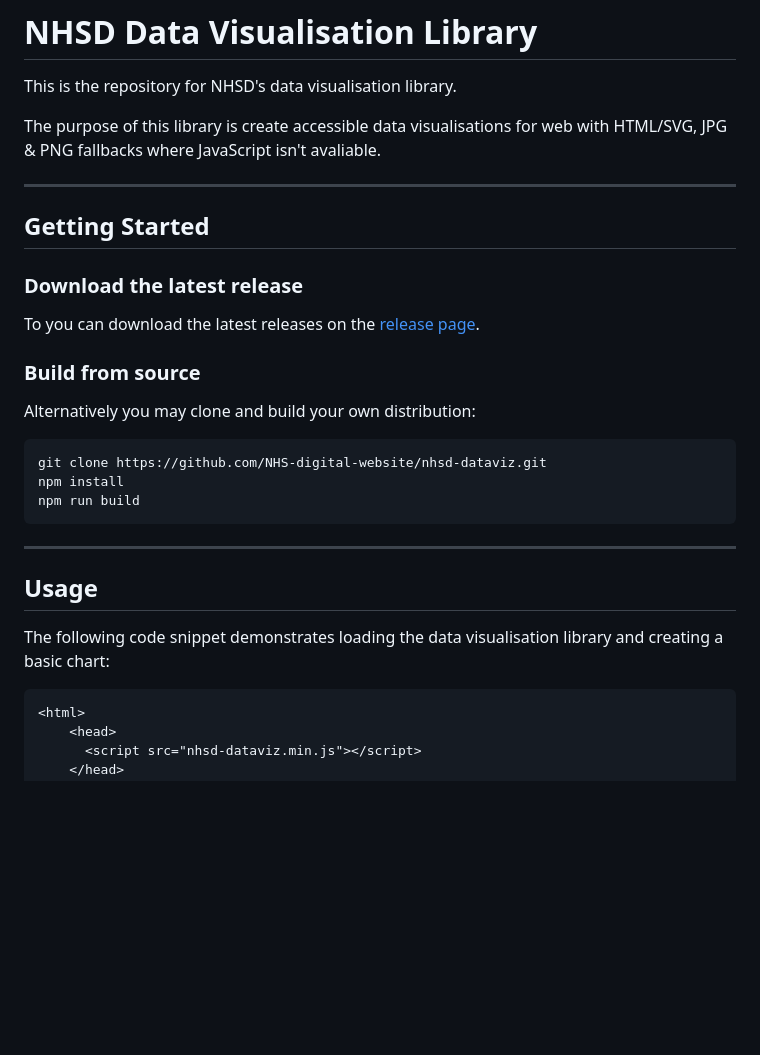
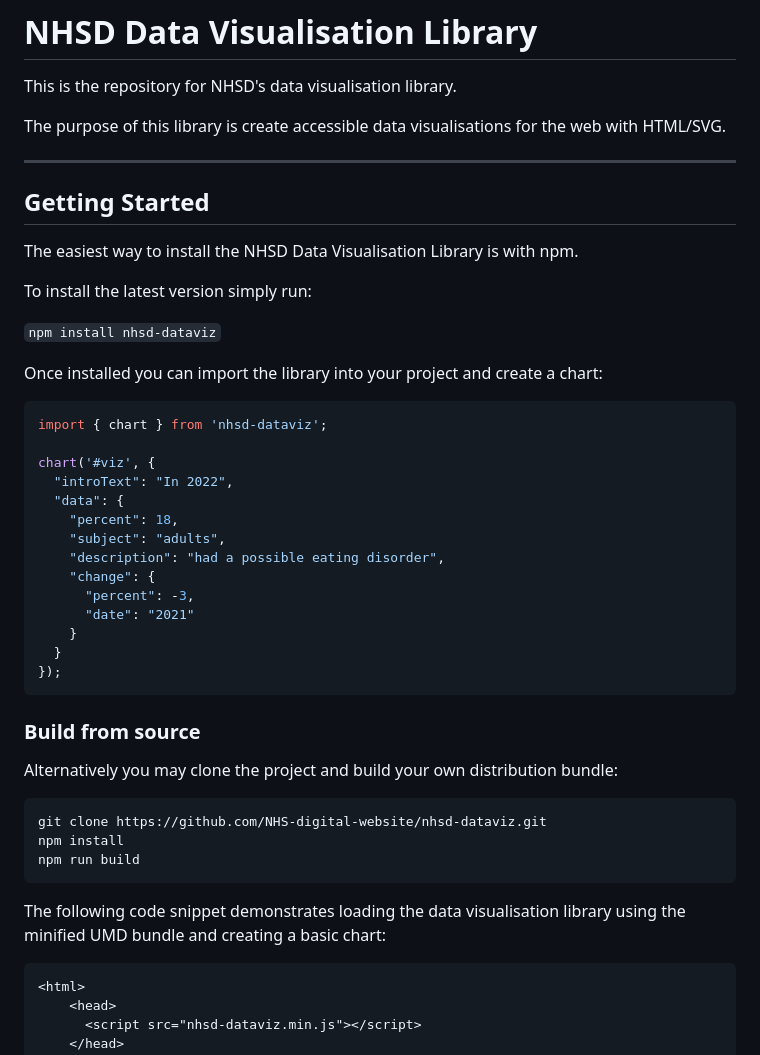
Before and after one commit to NHS-digital-website/nhsd-dataviz, a Markdown page: README.md, the part around one of its changes. Drawn GitHub-style; blank space fills up the shorter version.

Commit message:
[DW-000] Updated documentation

````diff
--- a/README.md
+++ b/README.md
@@ -2,19 +2,40 @@
 
 This is the repository for NHSD's data visualisation library.
 
-The purpose of this library is create accessible data visualisations for web with HTML/SVG, JPG & PNG fallbacks where JavaScript isn't avaliable.
+The purpose of this library is create accessible data visualisations for the web with HTML/SVG.
 
 --------
 
 ## Getting Started
 
-### Download the latest release
+The easiest way to install the NHSD Data Visualisation Library is with npm.
 
-To you can download the latest releases on the [release page](https://github.com/NHS-digital-website/nhsd-dataviz/releases).
+To install the latest version simply run:
+
+`npm install nhsd-dataviz`
+
+Once installed you can import the library into your project and create a chart:
+
+```javascript
+import { chart } from 'nhsd-dataviz';
+
+chart('#viz', {
+  "introText": "In 2022",
+  "data": {
+    "percent": 18,
+    "subject": "adults",
+    "description": "had a possible eating disorder",
+    "change": {
+      "percent": -3,
+      "date": "2021"
+    }
+  }
+});
+```
 
 ### Build from source
 
-Alternatively you may clone and build your own distribution:
+Alternatively you may clone the project and build your own distribution bundle:
 
 ```
 git clone https://github.com/NHS-digital-website/nhsd-dataviz.git
@@ -22,11 +43,7 @@ npm install
 npm run build
 ```
 
---------
-
-## Usage
-
-The following code snippet demonstrates loading the data visualisation library and creating a basic chart:
+The following code snippet demonstrates loading the data visualisation library using the minified UMD bundle and creating a basic chart:
 
 ```
 <html>
````
Also changed, not shown: other parts of README.md (+32 -0 lines).
